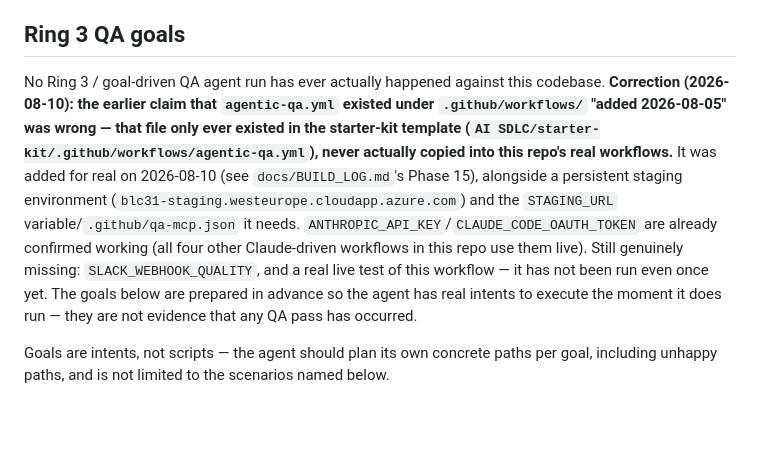
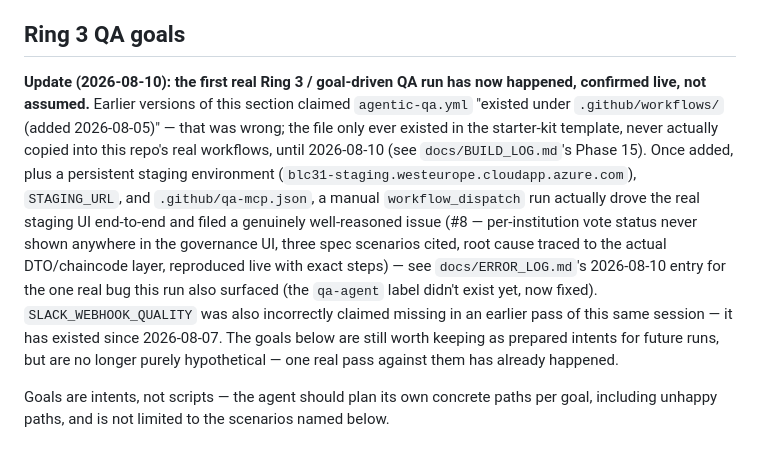
Before and after one commit to neethumuthu/BLC-Consortium-MVP, a Markdown page: context/codebase/TESTING.md, the part around the change. Rendered like a GitHub page; blank space fills up the shorter version.

```diff
--- a/context/codebase/TESTING.md
+++ b/context/codebase/TESTING.md
@@ -67,7 +67,7 @@ Only rules with actual evidence in the repo are listed. Everything else is expli
 
 ## Ring 3 QA goals
 
-No Ring 3 / goal-driven QA agent run has ever actually happened against this codebase. **Correction (2026-08-10): the earlier claim that `agentic-qa.yml` existed under `.github/workflows/` "added 2026-08-05" was wrong — that file only ever existed in the starter-kit template (`AI SDLC/starter-kit/.github/workflows/agentic-qa.yml`), never actually copied into this repo's real workflows.** It was added for real on 2026-08-10 (see `docs/BUILD_LOG.md`'s Phase 15), alongside a persistent staging environment (`blc31-staging.westeurope.cloudapp.azure.com`) and the `STAGING_URL` variable/`.github/qa-mcp.json` it needs. `ANTHROPIC_API_KEY`/`CLAUDE_CODE_OAUTH_TOKEN` are already confirmed working (all four other Claude-driven workflows in this repo use them live). Still genuinely missing: `SLACK_WEBHOOK_QUALITY`, and a real live test of this workflow — it has not been run even once yet. The goals below are prepared in advance so the agent has real intents to execute the moment it does run — they are not evidence that any QA pass has occurred.
+**Update (2026-08-10): the first real Ring 3 / goal-driven QA run has now happened, confirmed live, not assumed.** Earlier versions of this section claimed `agentic-qa.yml` "existed under `.github/workflows/` (added 2026-08-05)" — that was wrong; the file only ever existed in the starter-kit template, never actually copied into this repo's real workflows, until 2026-08-10 (see `docs/BUILD_LOG.md`'s Phase 15). Once added, plus a persistent staging environment (`blc31-staging.westeurope.cloudapp.azure.com`), `STAGING_URL`, and `.github/qa-mcp.json`, a manual `workflow_dispatch` run actually drove the real staging UI end-to-end and filed a genuinely well-reasoned issue (#8 — per-institution vote status never shown anywhere in the governance UI, three spec scenarios cited, root cause traced to the actual DTO/chaincode layer, reproduced live with exact steps) — see `docs/ERROR_LOG.md`'s 2026-08-10 entry for the one real bug this run also surfaced (the `qa-agent` label didn't exist yet, now fixed). `SLACK_WEBHOOK_QUALITY` was also incorrectly claimed missing in an earlier pass of this same session — it has existed since 2026-08-07. The goals below are still worth keeping as prepared intents for future runs, but are no longer purely hypothetical — one real pass against them has already happened.
 
 Goals are intents, not scripts — the agent should plan its own concrete paths per goal, including unhappy paths, and is not limited to the scenarios named below.
 
```
Also changed, not shown: docs/ERROR_LOG.md (+40 -0 lines).
